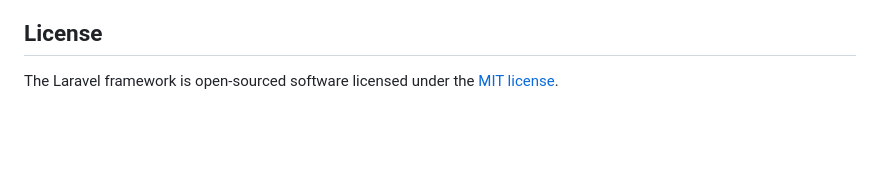
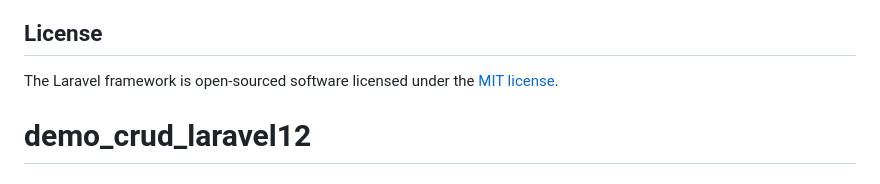
Before and after one commit to Hynes1503/Laravel_Blog, a Markdown page: README.md, the part around the change. Drawn GitHub-style; blank space fills up the shorter version.

```diff
--- a/README.md
+++ b/README.md
@@ -64,3 +64,4 @@ If you discover a security vulnerability within Laravel, please send an e-mail t
 ## License
 
 The Laravel framework is open-sourced software licensed under the [MIT license](https://opensource.org/licenses/MIT).
+# demo_crud_laravel12
```
